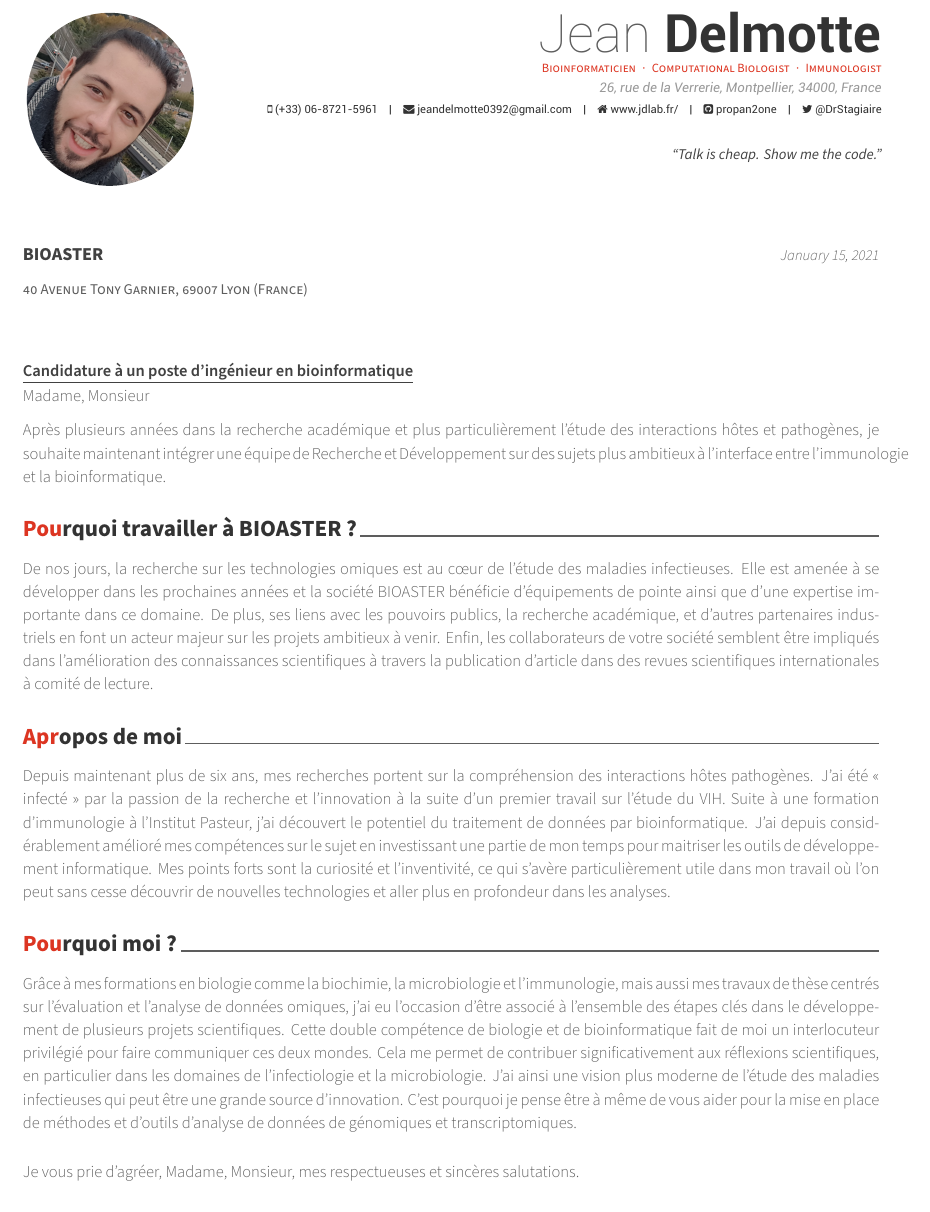
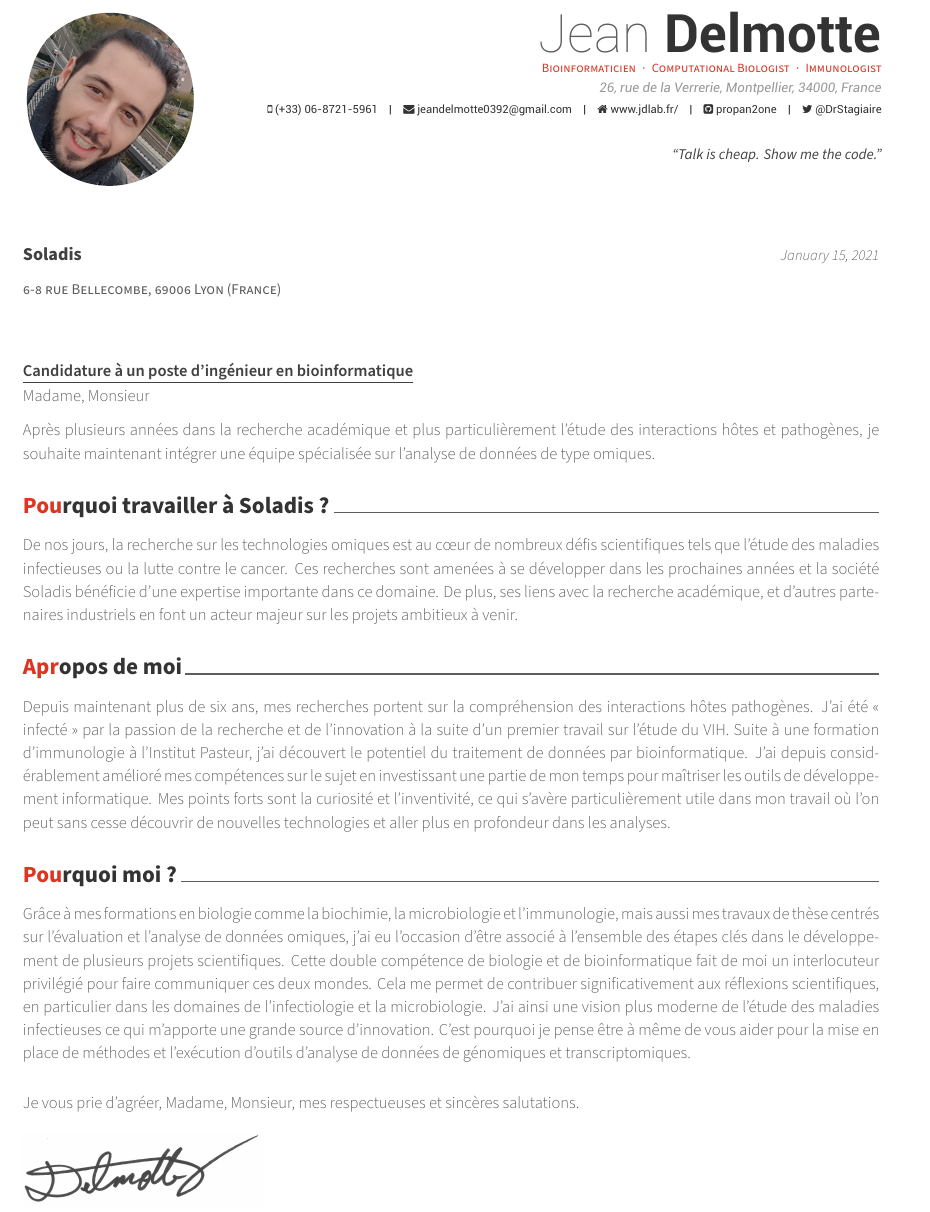
Before and after one commit to propan2one/Awesome-CV, a LaTeX CV (coverletter.tex): part of page 1 of 2, cut so that both start at the same text. Compiled offline with XeLaTeX.

Commit message:
Cand: Soladis

```diff
--- a/coverletter.tex
+++ b/coverletter.tex
@@ -82,8 +82,8 @@
 %-------------------------------------------------------------------------------
 % The company being applied to
 \recipient
-  {BIOASTER}
-  {40 Avenue Tony Garnier, 69007 Lyon (France)}
+  {Soladis}
+  {6-8 rue Bellecombe, 69006 Lyon (France)}
 % The date on the letter, default is the date of compilation
 \letterdate{\today}
 % The title of the letter
@@ -119,16 +119,16 @@
 %-------------------------------------------------------------------------------
 \begin{cvletter}
 
-Après plusieurs années dans la recherche académique et plus particulièrement l’étude des interactions hôtes et pathogènes, je souhaite maintenant intégrer une équipe de Recherche et Développement sur des sujets plus ambitieux à l’interface entre l’immunologie et la bioinformatique.
+Après plusieurs années dans la recherche académique et plus particulièrement l’étude des interactions hôtes et pathogènes, je souhaite maintenant intégrer une équipe spécialisée sur l’analyse de données de type omiques.
 
-\lettersection{Pourquoi travailler à BIOASTER ?}
-De nos jours, la recherche sur les technologies omiques est au cœur de l’étude des maladies infectieuses. Elle est amenée à se développer dans les prochaines années et la société BIOASTER bénéficie d’équipements de pointe ainsi que d’une expertise importante dans ce domaine. De plus, ses liens avec les pouvoirs publics, la recherche académique, et d’autres partenaires industriels en font un acteur majeur sur les projets ambitieux à venir. Enfin, les collaborateurs de votre société semblent être impliqués dans l’amélioration des connaissances scientifiques à travers la publication d’article dans des revues scientifiques internationales à comité de lecture.
+\lettersection{Pourquoi travailler à Soladis ?}
+De nos jours, la recherche sur les technologies omiques est au cœur de nombreux défis scientifiques tels que l’étude des maladies infectieuses ou la lutte contre le cancer. Ces recherches sont amenées à se développer dans les prochaines années et la société Soladis bénéficie d’une expertise importante dans ce domaine. De plus, ses liens avec la recherche académique, et d’autres partenaires industriels en font un acteur majeur sur les projets ambitieux à venir.
 
 \lettersection{A propos de moi}
-Depuis maintenant plus de six ans, mes recherches portent sur la compréhension des interactions hôtes pathogènes. J'ai été « infecté » par la passion de la recherche et l’innovation à la suite d’un premier travail sur l'étude du VIH. Suite à une formation d'immunologie à l’Institut Pasteur, j’ai découvert le potentiel du traitement de données par bioinformatique. J’ai depuis considérablement amélioré mes compétences sur le sujet en investissant une partie de mon temps pour maitriser les outils de développement informatique. Mes points forts sont la curiosité et l'inventivité, ce qui s'avère particulièrement utile dans mon travail où l'on peut sans cesse découvrir de nouvelles technologies et aller plus en profondeur dans les analyses.
+Depuis maintenant plus de six ans, mes recherches portent sur la compréhension des interactions hôtes pathogènes. J'ai été « infecté » par la passion de la recherche et de l'innovation à la suite d’un premier travail sur l'étude du VIH. Suite à une formation d'immunologie à l’Institut Pasteur, j’ai découvert le potentiel du traitement de données par bioinformatique. J’ai depuis considérablement amélioré mes compétences sur le sujet en investissant une partie de mon temps pour maîtriser les outils de développement informatique. Mes points forts sont la curiosité et l'inventivité, ce qui s'avère particulièrement utile dans mon travail où l'on peut sans cesse découvrir de nouvelles technologies et aller plus en profondeur dans les analyses.
 
 \lettersection{Pourquoi moi ?}
-Grâce à mes formations en biologie comme la biochimie, la microbiologie et l’immunologie, mais aussi mes travaux de thèse centrés sur l’évaluation et l’analyse de données omiques, j’ai eu l’occasion d’être associé à l'ensemble des étapes clés dans le développement de plusieurs projets scientifiques. Cette double compétence de biologie et de bioinformatique fait de moi un interlocuteur privilégié pour faire communiquer ces deux mondes. Cela me permet de contribuer significativement aux réflexions scientifiques, en particulier dans les domaines de l’infectiologie et la microbiologie. J'ai ainsi une vision plus moderne de l’étude des maladies infectieuses qui peut être une grande source d’innovation. C'est pourquoi je pense être à même de vous aider pour la mise en place de méthodes et d’outils d'analyse de données de génomiques et transcriptomiques.
+Grâce à mes formations en biologie comme la biochimie, la microbiologie et l’immunologie, mais aussi mes travaux de thèse centrés sur l’évaluation et l’analyse de données omiques, j’ai eu l’occasion d’être associé à l'ensemble des étapes clés dans le développement de plusieurs projets scientifiques. Cette double compétence de biologie et de bioinformatique fait de moi un interlocuteur privilégié pour faire communiquer ces deux mondes. Cela me permet de contribuer significativement aux réflexions scientifiques, en particulier dans les domaines de l’infectiologie et la microbiologie. J'ai ainsi une vision plus moderne de l’étude des maladies infectieuses ce qui m’apporte une grande source d’innovation. C'est pourquoi je pense être à même de vous aider pour la mise en place de méthodes et l'exécution d’outils d'analyse de données de génomiques et transcriptomiques.
 
 \end{cvletter}
 
```
Also changed, not shown: resume/extracurricular.tex (+2 -2 lines).
